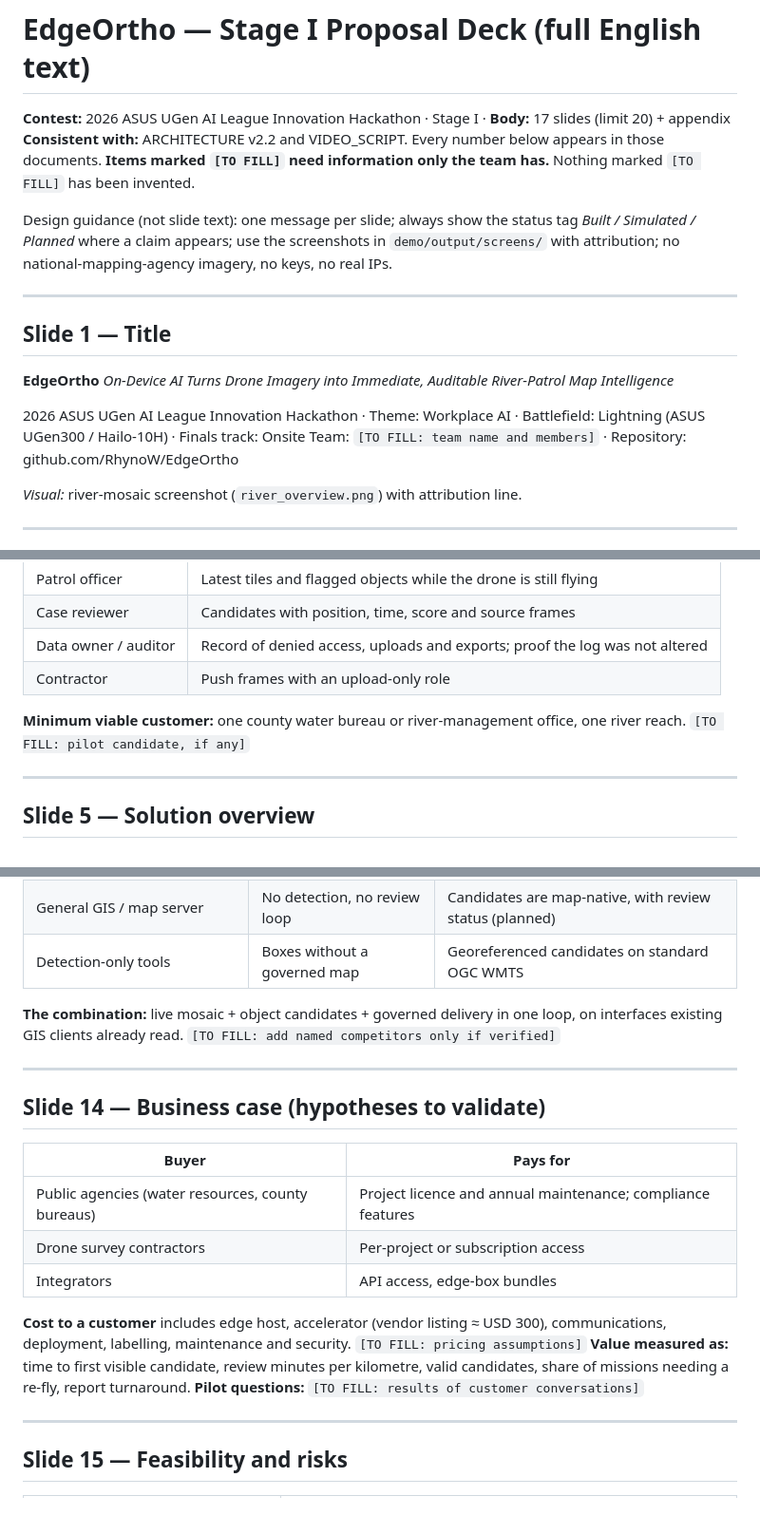
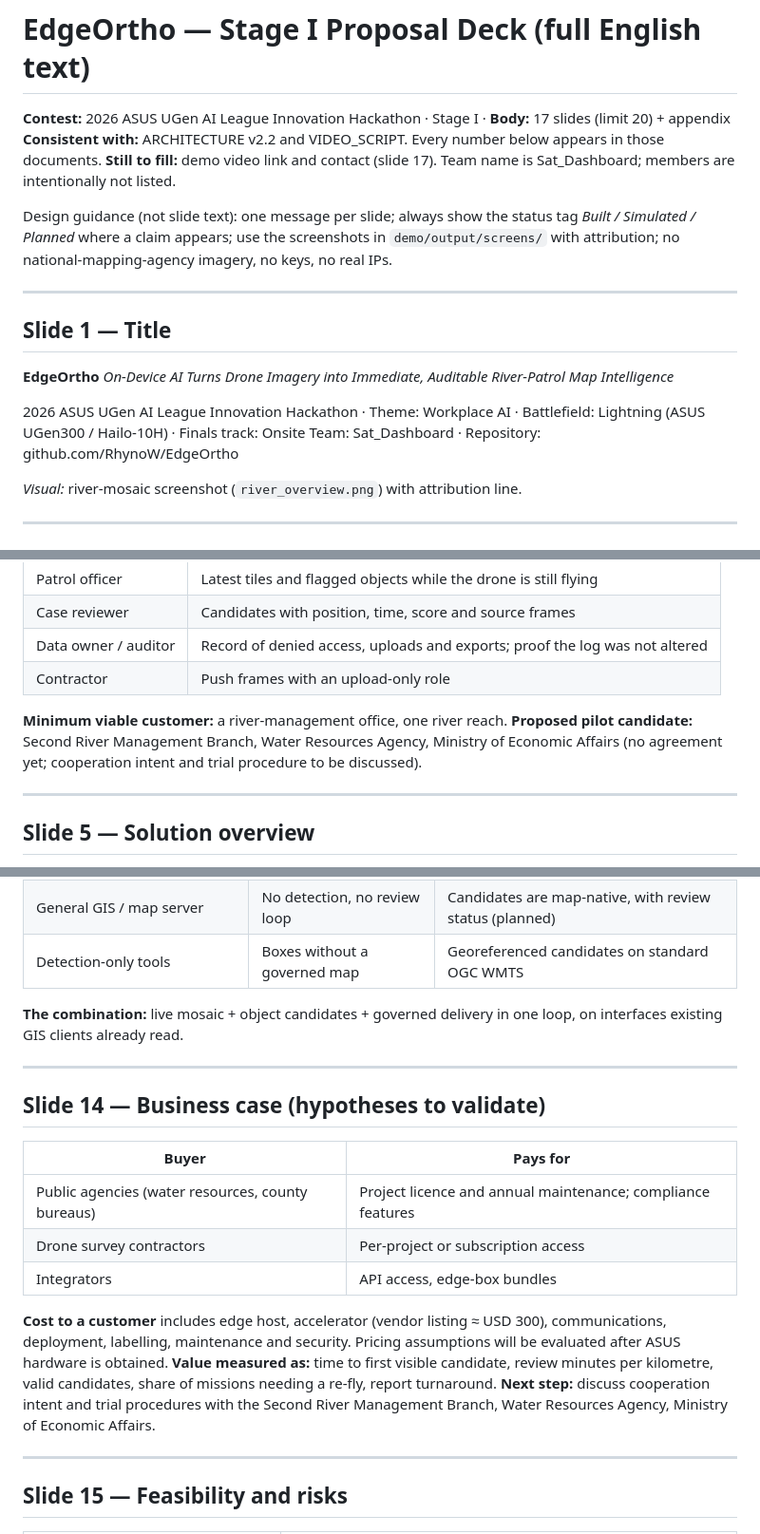
Before and after one commit to RhynoW/EdgeOrtho, a Markdown page: 2026ASUS_AI_UGen/PROPOSAL_DECK.md, 3 parts joined by grey strips. Shown at 95% size. Drawn GitHub-style; blank space fills up the shorter version.

Commit message:
Deck text: team name, pilot candidate, pricing and pilot wording
Co-Authored-By: Claude Sonnet 5.5 <noreply@anthropic.com>

```diff
--- a/2026ASUS_AI_UGen/PROPOSAL_DECK.md
+++ b/2026ASUS_AI_UGen/PROPOSAL_DECK.md
@@ -2,7 +2,7 @@
 
 **Contest:** 2026 ASUS UGen AI League Innovation Hackathon · Stage I · **Body:** 17 slides (limit 20) + appendix
 **Consistent with:** ARCHITECTURE v2.2 and VIDEO_SCRIPT. Every number below appears in those documents.
-**Items marked `[TO FILL]` need information only the team has.** Nothing marked `[TO FILL]` has been invented.
+**Still to fill:** demo video link and contact (slide 17). Team name is Sat_Dashboard; members are intentionally not listed.
 
 Design guidance (not slide text): one message per slide; always show the status tag *Built / Simulated / Planned* where a claim appears; use the screenshots in `demo/output/screens/` with attribution; no national-mapping-agency imagery, no keys, no real IPs.
 
@@ -14,7 +14,7 @@ Design guidance (not slide text): one message per slide; always show the status
 *On-Device AI Turns Drone Imagery into Immediate, Auditable River-Patrol Map Intelligence*
 
 2026 ASUS UGen AI League Innovation Hackathon · Theme: Workplace AI · Battlefield: Lightning (ASUS UGen300 / Hailo-10H) · Finals track: Onsite
-Team: `[TO FILL: team name and members]` · Repository: github.com/RhynoW/EdgeOrtho
+Team: Sat_Dashboard · Repository: github.com/RhynoW/EdgeOrtho
 
 *Visual:* river-mosaic screenshot (`river_overview.png`) with attribution line.
 
@@ -63,7 +63,7 @@ Team: `[TO FILL: team name and members]` · Repository: github.com/RhynoW/EdgeOr
 | Data owner / auditor | Record of denied access, uploads and exports; proof the log was not altered |
 | Contractor | Push frames with an upload-only role |
 
-**Minimum viable customer:** one county water bureau or river-management office, one river reach. `[TO FILL: pilot candidate, if any]`
+**Minimum viable customer:** a river-management office, one river reach. **Proposed pilot candidate:** Second River Management Branch, Water Resources Agency, Ministry of Economic Affairs (no agreement yet; cooperation intent and trial procedure to be discussed).
 
 ---
 
@@ -190,7 +190,7 @@ Consistency: a tile is never half-written; the pyramid converges after writes st
 | General GIS / map server | No detection, no review loop | Candidates are map-native, with review status (planned) |
 | Detection-only tools | Boxes without a governed map | Georeferenced candidates on standard OGC WMTS |
 
-**The combination:** live mosaic + object candidates + governed delivery in one loop, on interfaces existing GIS clients already read. `[TO FILL: add named competitors only if verified]`
+**The combination:** live mosaic + object candidates + governed delivery in one loop, on interfaces existing GIS clients already read.
 
 ---
 
@@ -202,9 +202,9 @@ Consistency: a tile is never half-written; the pyramid converges after writes st
 | Drone survey contractors | Per-project or subscription access |
 | Integrators | API access, edge-box bundles |
 
-**Cost to a customer** includes edge host, accelerator (vendor listing ≈ USD 300), communications, deployment, labelling, maintenance and security. `[TO FILL: pricing assumptions]`
+**Cost to a customer** includes edge host, accelerator (vendor listing ≈ USD 300), communications, deployment, labelling, maintenance and security. Pricing assumptions will be evaluated after ASUS hardware is obtained.
 **Value measured as:** time to first visible candidate, review minutes per kilometre, valid candidates, share of missions needing a re-fly, report turnaround.
-**Pilot questions:** `[TO FILL: results of customer conversations]`
+**Next step:** discuss cooperation intent and trial procedures with the Second River Management Branch, Water Resources Agency, Ministry of Economic Affairs.
 
 ---
 
```
Also changed, not shown: other parts of 2026ASUS_AI_UGen/PROPOSAL_DECK.md (+1 -1 lines).
